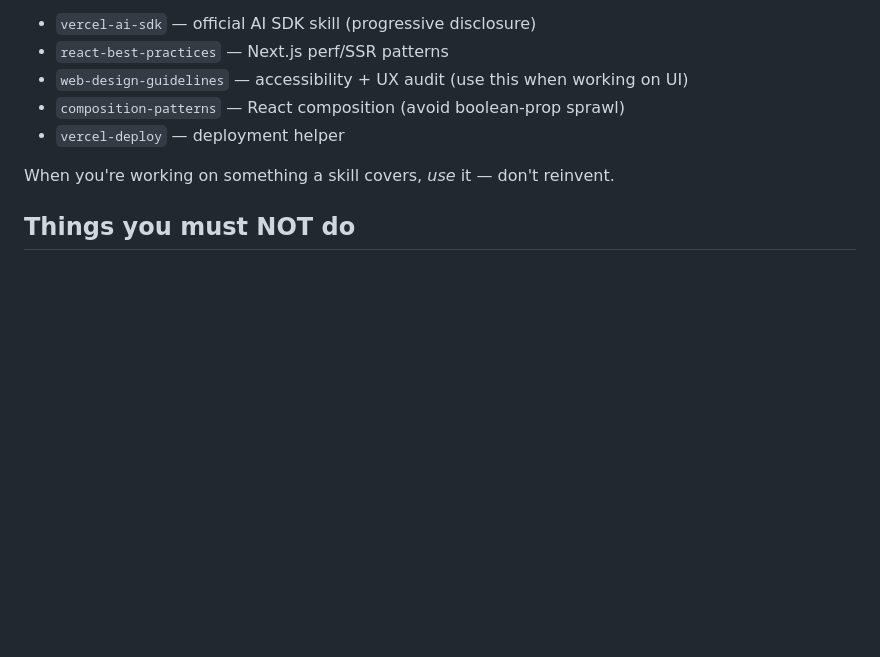
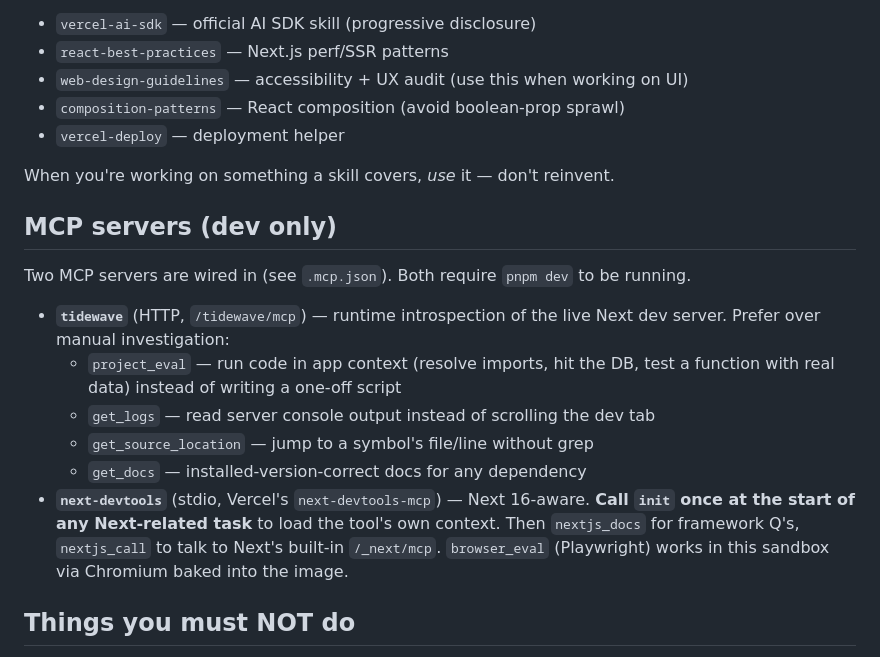
Before and after one commit to alexdarbyshire/cv-chat, a Markdown page: CLAUDE.md, the part around the change. Rendered like a GitHub page; blank space fills up the shorter version.

Commit message:
Document Tidewave + next-devtools MCP servers in CLAUDE.md

```diff
--- a/CLAUDE.md
+++ b/CLAUDE.md
@@ -69,6 +69,17 @@ The following skills are committed to `.claude/skills/`:
 
 When you're working on something a skill covers, *use* it — don't reinvent.
 
+## MCP servers (dev only)
+
+Two MCP servers are wired in (see `.mcp.json`). Both require `pnpm dev` to be running.
+
+- **`tidewave`** (HTTP, `/tidewave/mcp`) — runtime introspection of the live Next dev server. Prefer over manual investigation:
+  - `project_eval` — run code in app context (resolve imports, hit the DB, test a function with real data) instead of writing a one-off script
+  - `get_logs` — read server console output instead of scrolling the dev tab
+  - `get_source_location` — jump to a symbol's file/line without grep
+  - `get_docs` — installed-version-correct docs for any dependency
+- **`next-devtools`** (stdio, Vercel's `next-devtools-mcp`) — Next 16-aware. **Call `init` once at the start of any Next-related task** to load the tool's own context. Then `nextjs_docs` for framework Q's, `nextjs_call` to talk to Next's built-in `/_next/mcp`. `browser_eval` (Playwright) works in this sandbox via Chromium baked into the image.
+
 ## Things you must NOT do
 
 - Commit secrets, API keys, env values, or anything from the corpus.
```
